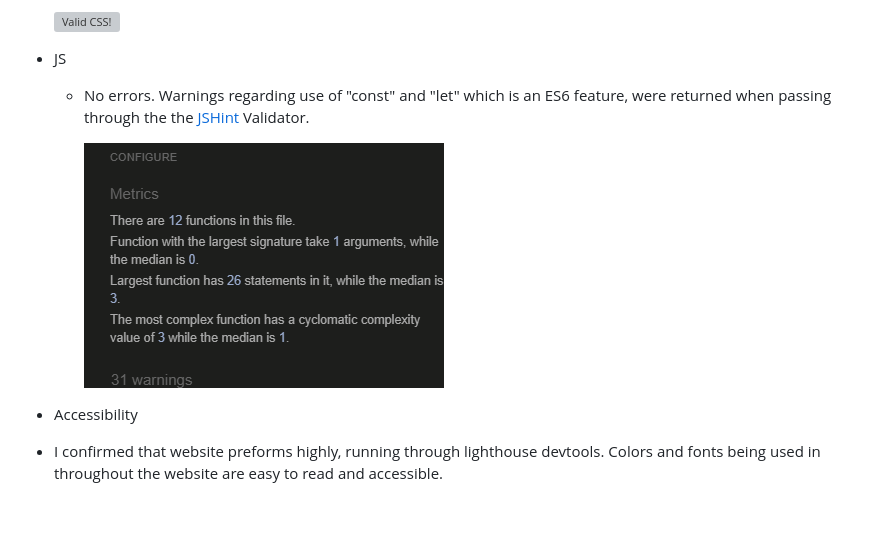
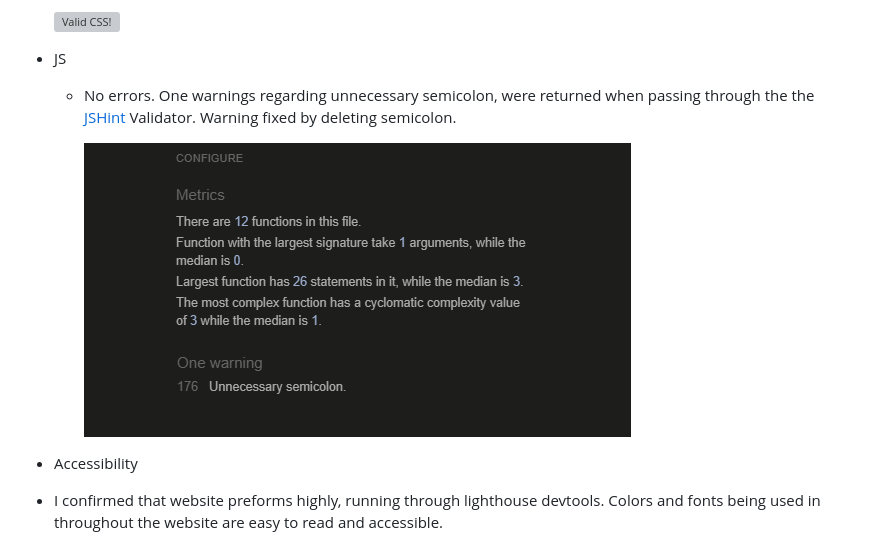
Before and after one commit to AleksandrDenis/PP2-Quiz-Game, a Markdown page: README.md, the part around the change. GitHub-like rendering; pictures changed too: assets/readme-images/jshint.png; blank space fills up the shorter version; grey boxes are pictures that could not be loaded.

Commit message:
docs:Fix unnecessary semicolon warning update readme.md

```diff
--- a/README.md
+++ b/README.md
@@ -269,7 +269,8 @@ Screen Size | Device
 </p>
 
 * JS
-  * No errors. Warnings regarding use of "const" and "let" which is an ES6 feature,  were returned when passing through the the [JSHint](https://jshint.com/) Validator.
+  * No errors. One warnings regarding unnecessary semicolon, were returned when passing through the the [JSHint](https://jshint.com/) Validator.
+  Warning fixed by deleting semicolon.
 
     ![Jshint](assets/readme-images/jshint.png)
 
```
